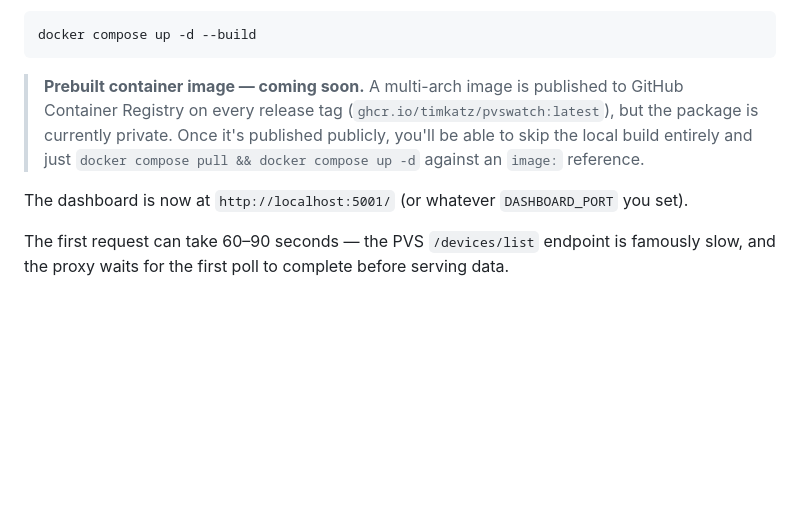
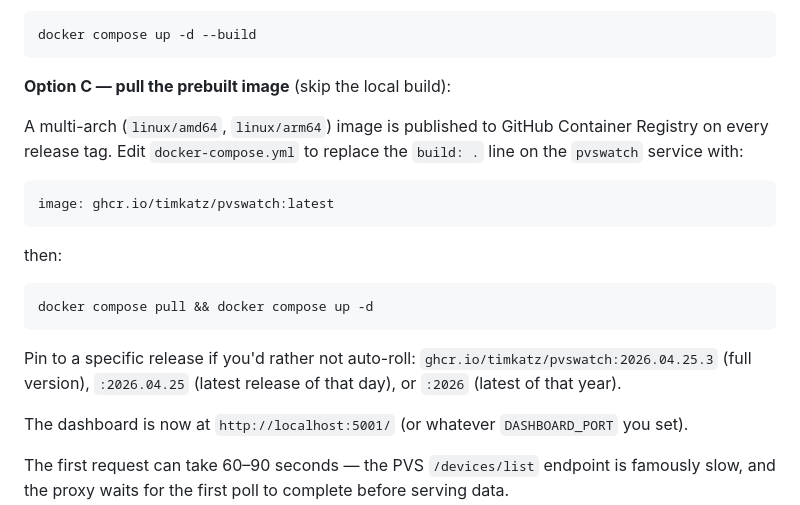
Before and after one commit to timkatz/pvswatch, a Markdown page: README.md, the part around the change. Drawn GitHub-style; blank space fills up the shorter version.

Commit message:
docs: document GHCR pull path now that the package is public
Replaces the "coming soon" admonition with an Option C that walks
through swapping `build:` for `image: ghcr.io/timkatz/pvswatch:latest`
and pulling. Calls out the per-release / per-day / per-year tag forms.

Co-Authored-By: Claude Opus 4.7 (1M context) <noreply@anthropic.com>

````diff
--- a/README.md
+++ b/README.md
@@ -110,7 +110,21 @@ cp .env.example .env
 docker compose up -d --build
 ```
 
-> **Prebuilt container image — coming soon.** A multi-arch image is published to GitHub Container Registry on every release tag (`ghcr.io/timkatz/pvswatch:latest`), but the package is currently private. Once it's published publicly, you'll be able to skip the local build entirely and just `docker compose pull && docker compose up -d` against an `image:` reference.
+**Option C — pull the prebuilt image** (skip the local build):
+
+A multi-arch (`linux/amd64`, `linux/arm64`) image is published to GitHub Container Registry on every release tag. Edit `docker-compose.yml` to replace the `build: .` line on the `pvswatch` service with:
+
+```yaml
+image: ghcr.io/timkatz/pvswatch:latest
+```
+
+then:
+
+```bash
+docker compose pull && docker compose up -d
+```
+
+Pin to a specific release if you'd rather not auto-roll: `ghcr.io/timkatz/pvswatch:2026.04.25.3` (full version), `:2026.04.25` (latest release of that day), or `:2026` (latest of that year).
 
 The dashboard is now at `http://localhost:5001/` (or whatever `DASHBOARD_PORT` you set).
 
````
